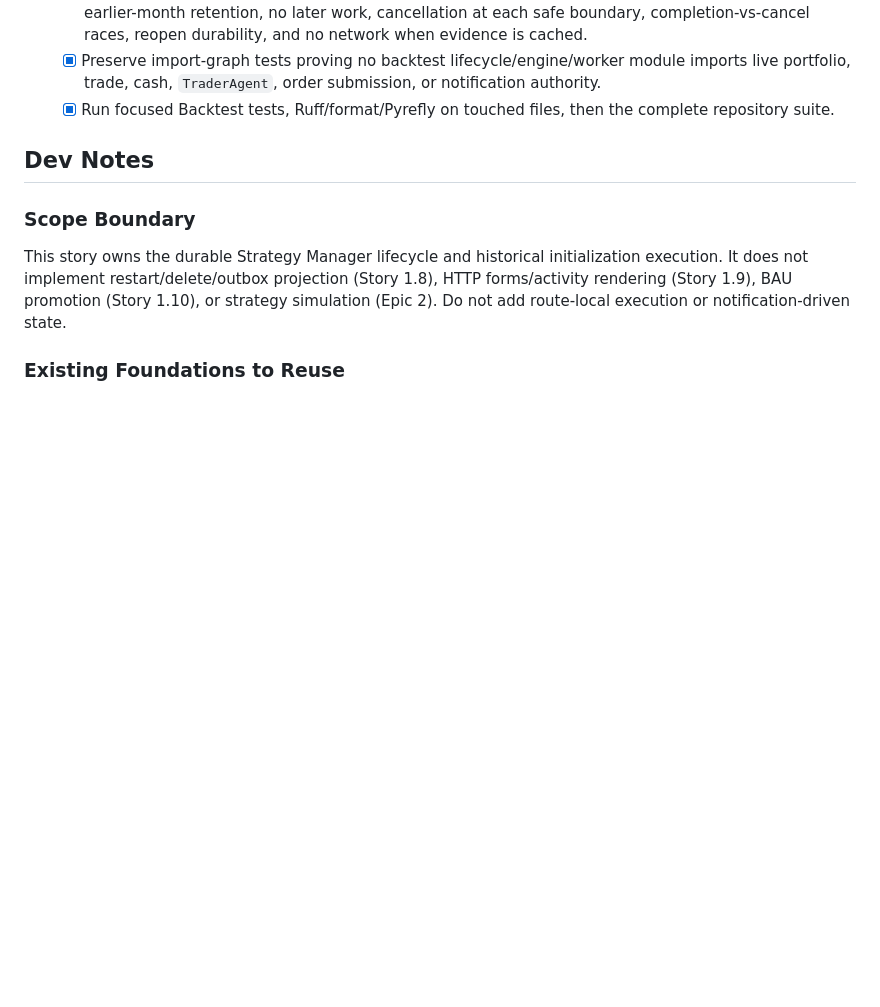
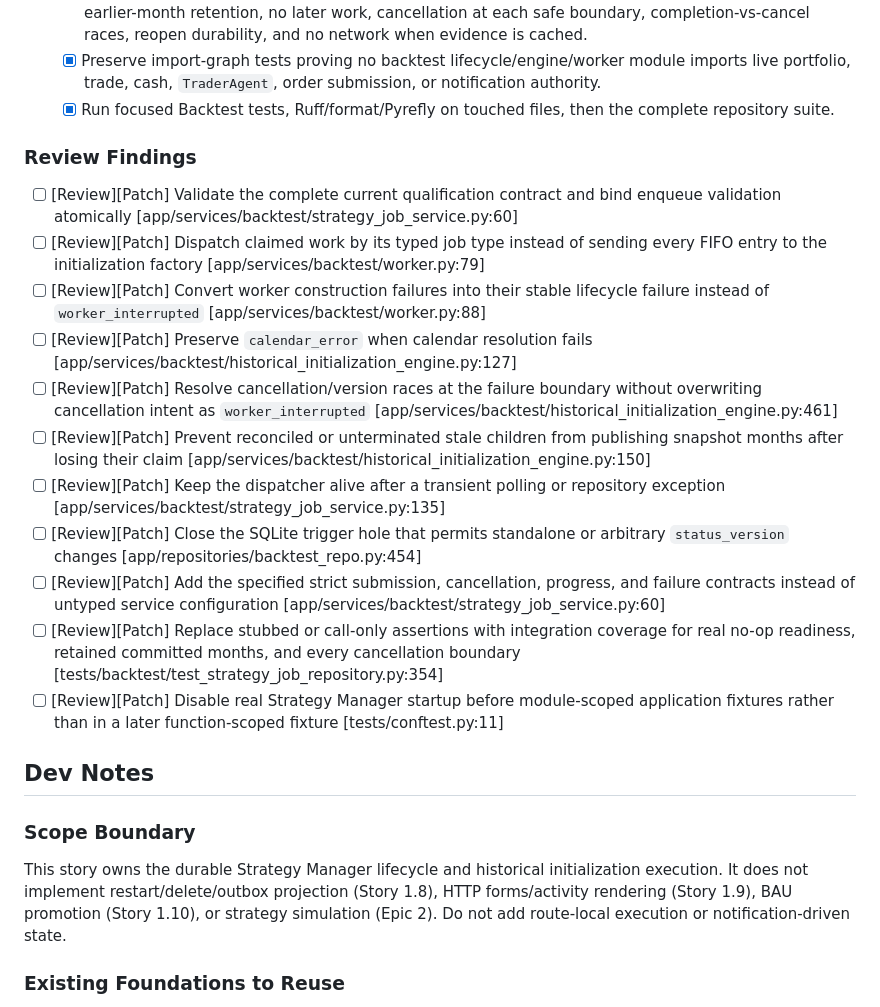
Before and after one commit to ed-is-ai/Agents.stocks, a Markdown page: _bmad-output/implementation-artifacts/1-7-run-initialization-through-the-durable-job-lifecycle.md, the part around the change. GitHub-like rendering; blank space fills up the shorter version.

Commit message:
docs(bmad): record story 1.7 review findings

```diff
--- a/_bmad-output/implementation-artifacts/1-7-run-initialization-through-the-durable-job-lifecycle.md
+++ b/_bmad-output/implementation-artifacts/1-7-run-initialization-through-the-durable-job-lifecycle.md
@@ -59,6 +59,20 @@ so that I can leave the page and return without losing or duplicating work.
   - [x] Add engine tests for ascending month/member order, cached-month reuse, first-member fail-fast, earlier-month retention, no later work, cancellation at each safe boundary, completion-vs-cancel races, reopen durability, and no network when evidence is cached.
   - [x] Preserve import-graph tests proving no backtest lifecycle/engine/worker module imports live portfolio, trade, cash, `TraderAgent`, order submission, or notification authority.
   - [x] Run focused Backtest tests, Ruff/format/Pyrefly on touched files, then the complete repository suite.
+
+### Review Findings
+
+- [ ] [Review][Patch] Validate the complete current qualification contract and bind enqueue validation atomically [app/services/backtest/strategy_job_service.py:60]
+- [ ] [Review][Patch] Dispatch claimed work by its typed job type instead of sending every FIFO entry to the initialization factory [app/services/backtest/worker.py:79]
+- [ ] [Review][Patch] Convert worker construction failures into their stable lifecycle failure instead of `worker_interrupted` [app/services/backtest/worker.py:88]
+- [ ] [Review][Patch] Preserve `calendar_error` when calendar resolution fails [app/services/backtest/historical_initialization_engine.py:127]
+- [ ] [Review][Patch] Resolve cancellation/version races at the failure boundary without overwriting cancellation intent as `worker_interrupted` [app/services/backtest/historical_initialization_engine.py:461]
+- [ ] [Review][Patch] Prevent reconciled or unterminated stale children from publishing snapshot months after losing their claim [app/services/backtest/historical_initialization_engine.py:150]
+- [ ] [Review][Patch] Keep the dispatcher alive after a transient polling or repository exception [app/services/backtest/strategy_job_service.py:135]
+- [ ] [Review][Patch] Close the SQLite trigger hole that permits standalone or arbitrary `status_version` changes [app/repositories/backtest_repo.py:454]
+- [ ] [Review][Patch] Add the specified strict submission, cancellation, progress, and failure contracts instead of untyped service configuration [app/services/backtest/strategy_job_service.py:60]
+- [ ] [Review][Patch] Replace stubbed or call-only assertions with integration coverage for real no-op readiness, retained committed months, and every cancellation boundary [tests/backtest/test_strategy_job_repository.py:354]
+- [ ] [Review][Patch] Disable real Strategy Manager startup before module-scoped application fixtures rather than in a later function-scoped fixture [tests/conftest.py:11]
 
 ## Dev Notes
 
```
